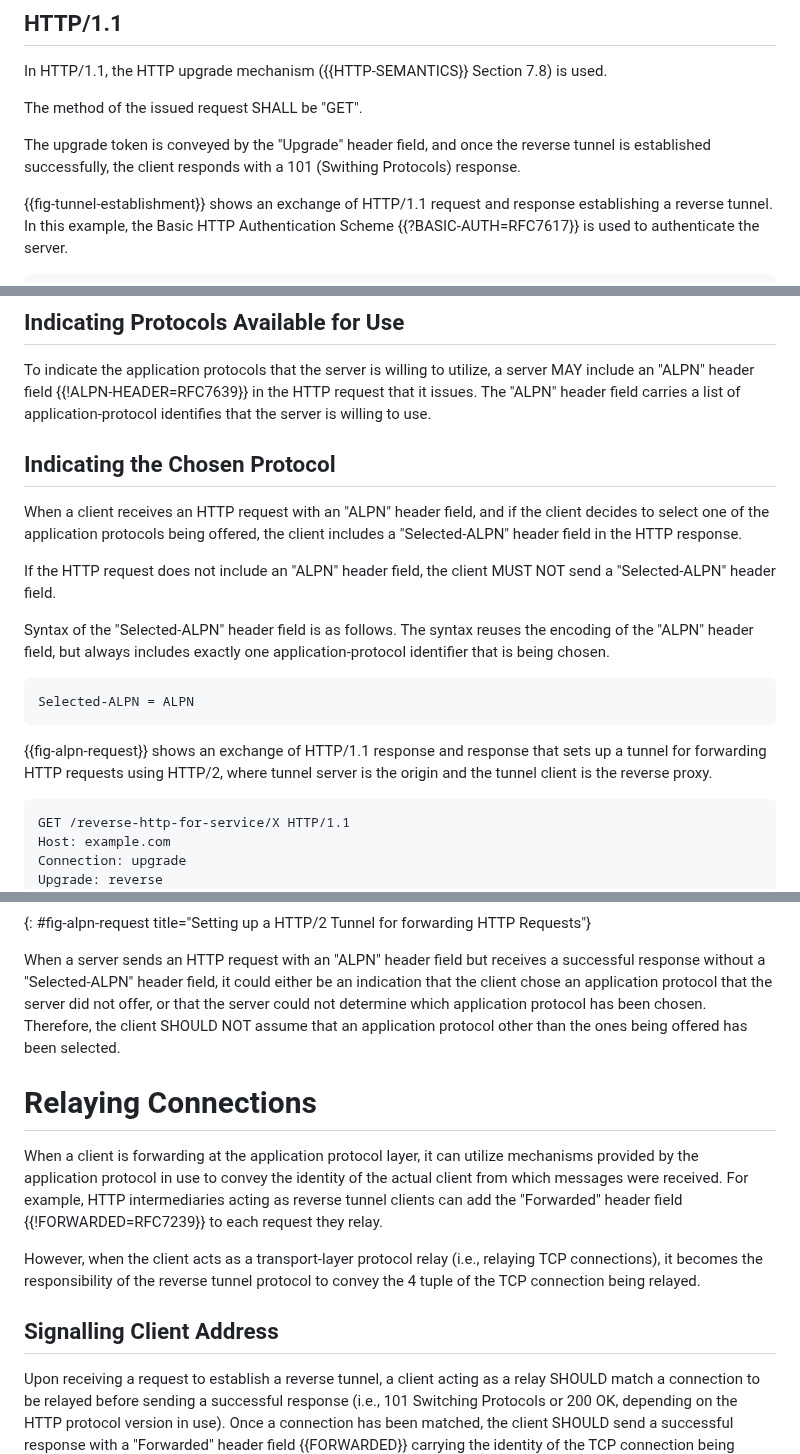
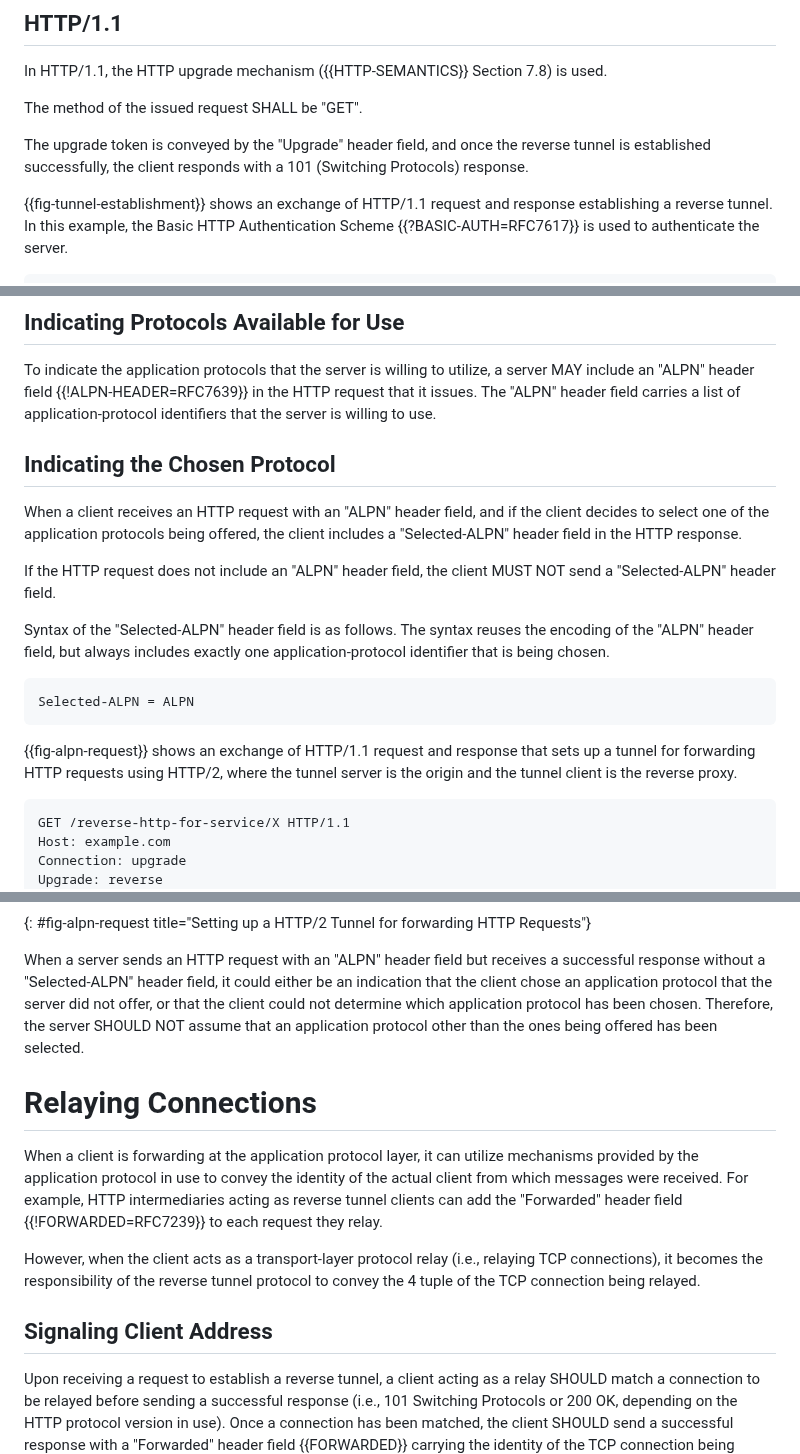
Before and after one commit to kazuho/draft-kazuho-httpbis-reverse-tcp, a Markdown page: draft-kazuho-httpbis-reverse-tunnel.md, 3 parts joined by grey strips. GitHub-like rendering.

Commit message:
fix typos

```diff
--- a/draft-kazuho-httpbis-reverse-tunnel.md
+++ b/draft-kazuho-httpbis-reverse-tunnel.md
@@ -92,7 +92,7 @@ The method of the issued request SHALL be "GET".
 
 The upgrade token is conveyed by the "Upgrade" header field, and once the
 reverse tunnel is established successfully, the client responds with a 101
-(Swithing Protocols) response.
+(Switching Protocols) response.
 
 {{fig-tunnel-establishment}} shows an exchange of HTTP/1.1 request and response
 establishing a reverse tunnel. In this example, the Basic HTTP Authentication
@@ -162,7 +162,7 @@ protocols without depending on TLS-based negotiation.
 To indicate the application protocols that the server is willing to utilize, a
 server MAY include an "ALPN" header field {{!ALPN-HEADER=RFC7639}} in the HTTP
 request that it issues. The "ALPN" header field carries a list of
-application-protocol identifies that the server is willing to use.
+application-protocol identifiers that the server is willing to use.
 
 
 ## Indicating the Chosen Protocol
@@ -182,8 +182,8 @@ application-protocol identifier that is being chosen.
 Selected-ALPN = ALPN
 ~~~
 
-{{fig-alpn-request}} shows an exchange of HTTP/1.1 response and response that
-sets up a tunnel for forwarding HTTP requests using HTTP/2, where tunnel server
+{{fig-alpn-request}} shows an exchange of HTTP/1.1 request and response that
+sets up a tunnel for forwarding HTTP requests using HTTP/2, where the tunnel server
 is the origin and the tunnel client is the reverse proxy.
 
 ~~~
@@ -205,8 +205,8 @@ Selected-ALPN: h2
 When a server sends an HTTP request with an "ALPN" header field but receives a
 successful response without a "Selected-ALPN" header field, it could either be
 an indication that the client chose an application protocol that the server did
-not offer, or that the server could not determine which application protocol has
-been chosen. Therefore, the client SHOULD NOT assume that an application
+not offer, or that the client could not determine which application protocol has
+been chosen. Therefore, the server SHOULD NOT assume that an application
 protocol other than the ones being offered has been selected.
 
 
@@ -223,7 +223,7 @@ relaying TCP connections), it becomes the responsibility of the reverse tunnel
 protocol to convey the 4 tuple of the TCP connection being relayed.
 
 
-## Signalling Client Address
+## Signaling Client Address
 
 Upon receiving a request to establish a reverse tunnel, a client acting as a
 relay SHOULD match a connection to be relayed before sending a successful
```
Also changed, not shown: other parts of draft-kazuho-httpbis-reverse-tunnel.md (+1 -1 lines).
